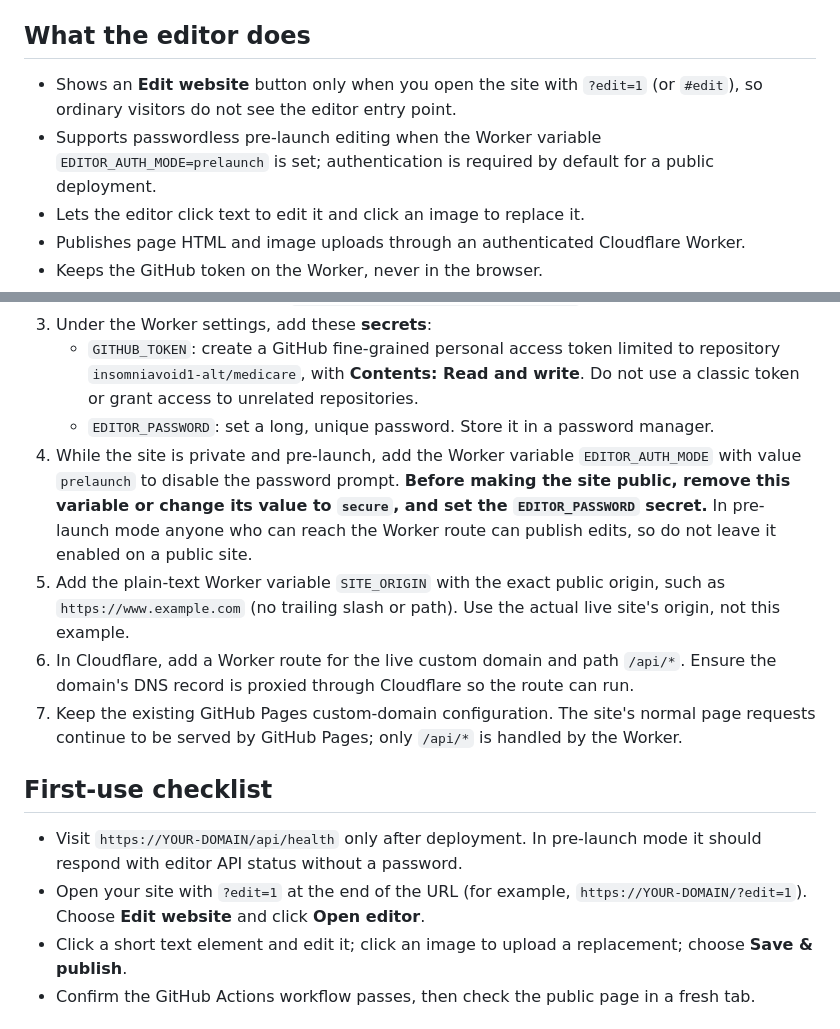
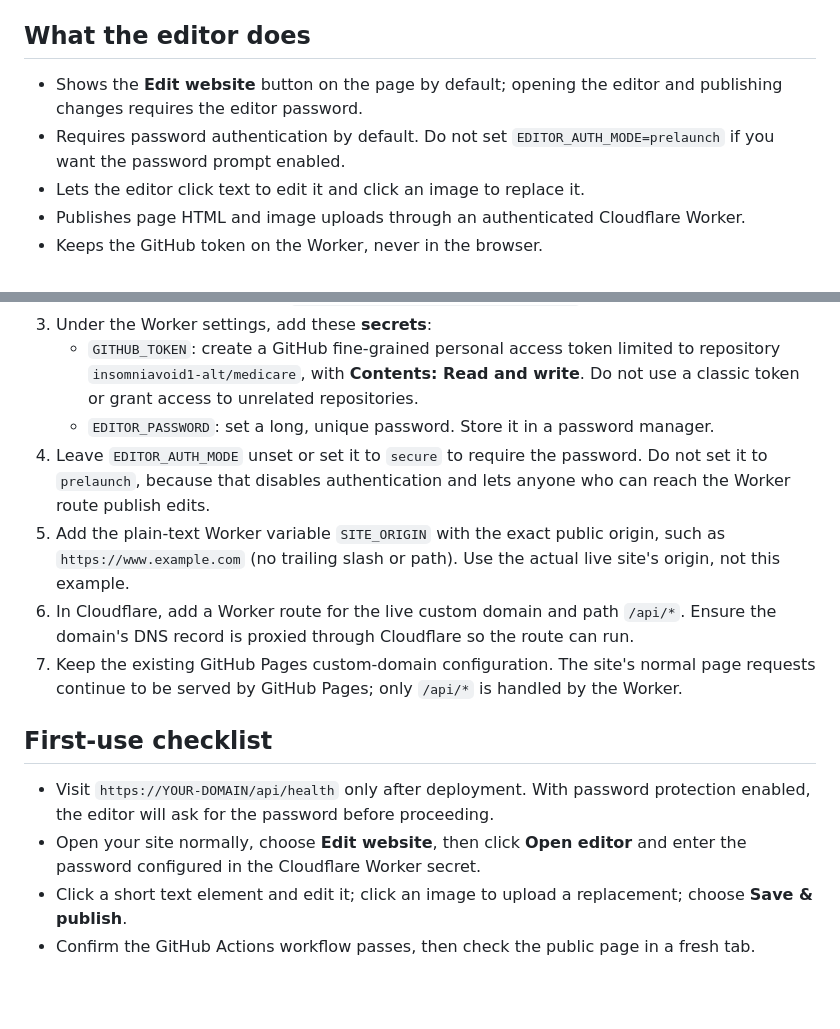
Before and after one commit to insomniavoid1-alt/medicare, a Markdown page: cloudflare-worker/README.md, 2 parts joined by grey strips. Rendered like a GitHub page; blank space fills up the shorter version.

Commit message:
Document always-visible password-protected editor

```diff
--- a/cloudflare-worker/README.md
+++ b/cloudflare-worker/README.md
@@ -4,8 +4,8 @@ The public site remains a static HTML page deployed from GitHub Pages. Cloudflar
 
 ## What the editor does
 
-- Shows an **Edit website** button only when you open the site with `?edit=1` (or `#edit`), so ordinary visitors do not see the editor entry point.
-- Supports passwordless pre-launch editing when the Worker variable `EDITOR_AUTH_MODE=prelaunch` is set; authentication is required by default for a public deployment.
+- Shows the **Edit website** button on the page by default; opening the editor and publishing changes requires the editor password.
+- Requires password authentication by default. Do not set `EDITOR_AUTH_MODE=prelaunch` if you want the password prompt enabled.
 - Lets the editor click text to edit it and click an image to replace it.
 - Publishes page HTML and image uploads through an authenticated Cloudflare Worker.
 - Keeps the GitHub token on the Worker, never in the browser.
@@ -20,15 +20,15 @@ These account-level steps cannot be completed from this repository alone.
 3. Under the Worker settings, add these **secrets**:
    - `GITHUB_TOKEN`: create a GitHub fine-grained personal access token limited to repository `insomniavoid1-alt/medicare`, with **Contents: Read and write**. Do not use a classic token or grant access to unrelated repositories.
    - `EDITOR_PASSWORD`: set a long, unique password. Store it in a password manager.
-4. While the site is private and pre-launch, add the Worker variable `EDITOR_AUTH_MODE` with value `prelaunch` to disable the password prompt. **Before making the site public, remove this variable or change its value to `secure`, and set the `EDITOR_PASSWORD` secret.** In pre-launch mode anyone who can reach the Worker route can publish edits, so do not leave it enabled on a public site.
+4. Leave `EDITOR_AUTH_MODE` unset or set it to `secure` to require the password. Do not set it to `prelaunch`, because that disables authentication and lets anyone who can reach the Worker route publish edits.
 5. Add the plain-text Worker variable `SITE_ORIGIN` with the exact public origin, such as `https://www.example.com` (no trailing slash or path). Use the actual live site's origin, not this example.
 6. In Cloudflare, add a Worker route for the live custom domain and path `/api/*`. Ensure the domain's DNS record is proxied through Cloudflare so the route can run.
 7. Keep the existing GitHub Pages custom-domain configuration. The site's normal page requests continue to be served by GitHub Pages; only `/api/*` is handled by the Worker.
 
 ## First-use checklist
 
-- Visit `https://YOUR-DOMAIN/api/health` only after deployment. In pre-launch mode it should respond with editor API status without a password.
-- Open your site with `?edit=1` at the end of the URL (for example, `https://YOUR-DOMAIN/?edit=1`). Choose **Edit website** and click **Open editor**.
+- Visit `https://YOUR-DOMAIN/api/health` only after deployment. With password protection enabled, the editor will ask for the password before proceeding.
+- Open your site normally, choose **Edit website**, then click **Open editor** and enter the password configured in the Cloudflare Worker secret.
 - Click a short text element and edit it; click an image to upload a replacement; choose **Save & publish**.
 - Confirm the GitHub Actions workflow passes, then check the public page in a fresh tab.
 
```
